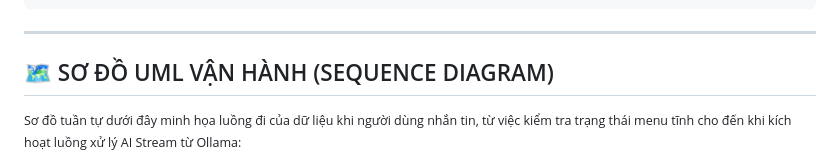
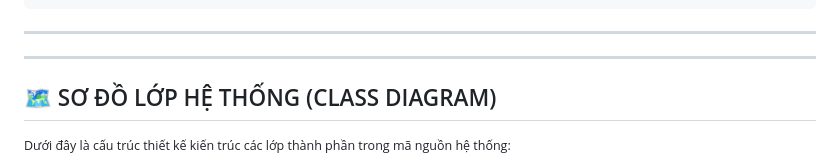
Before and after one commit to NTN000/VJU-InfoBot-ver2, a Markdown page: README.md, the part around one of its changes. Drawn GitHub-style.

````diff
--- a/README.md
+++ b/README.md
@@ -40,10 +40,12 @@ VJU-InfoBot-ver2-main/
 ```
 ---
 
-## 🗺️ SƠ ĐỒ UML VẬN HÀNH (SEQUENCE DIAGRAM)
+---
+
+## 🗺️ SƠ ĐỒ LỚP HỆ THỐNG (CLASS DIAGRAM)
 
 <small>
 
-Sơ đồ tuần tự dưới đây minh họa luồng đi của dữ liệu khi người dùng nhắn tin, từ việc kiểm tra trạng thái menu tĩnh cho đến khi kích hoạt luồng xử lý AI Stream từ Ollama:
+Dưới đây là cấu trúc thiết kế kiến trúc các lớp thành phần trong mã nguồn hệ thống:
 
 ```mermaid
````
Also changed, not shown: other parts of README.md (+34 -1 lines).
